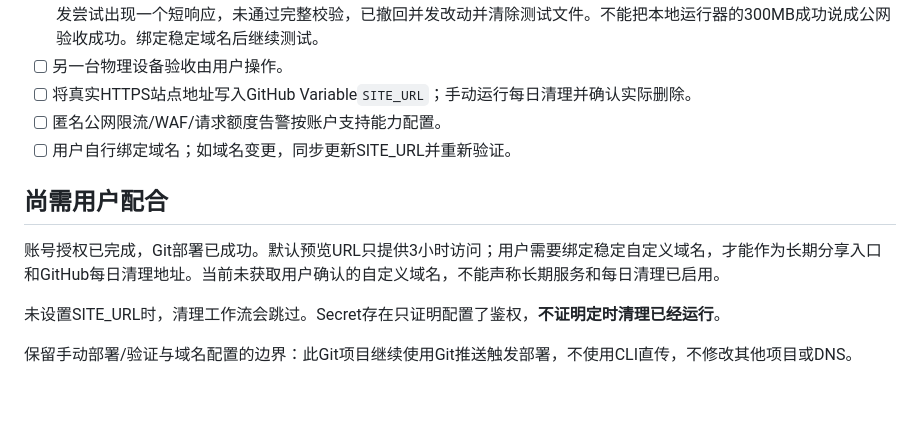
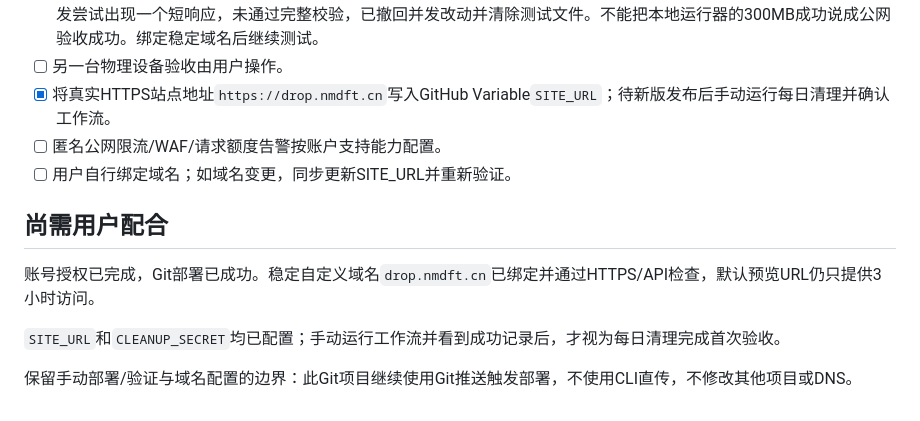
Before and after one commit to nmdft/drop, a Markdown page: PLAN.md, the part around the change. Rendered like a GitHub page.

Commit message:
Document stable domain and refreshed interface

```diff
--- a/PLAN.md
+++ b/PLAN.md
@@ -33,14 +33,14 @@
 - [x] 实际Edge浏览器：计算验证、文字发送、四位码生成和输入码领取文字成功，自己的网页测试内容已删除；修复代理URL导致的同源误判。
 - [ ] 已部署HTTP接口300MB最终完整哈希验收：300MB上传及前若干下载分块通过，但预览实际下载约130KB/s；四路并发尝试出现一个短响应，未通过完整校验，已撤回并发改动并清除测试文件。不能把本地运行器的300MB成功说成公网验收成功。绑定稳定域名后继续测试。
 - [ ] 另一台物理设备验收由用户操作。
-- [ ] 将真实HTTPS站点地址写入GitHub Variable`SITE_URL`；手动运行每日清理并确认实际删除。
+- [x] 将真实HTTPS站点地址`https://drop.nmdft.cn`写入GitHub Variable`SITE_URL`；待新版发布后手动运行每日清理并确认工作流。
 - [ ] 匿名公网限流/WAF/请求额度告警按账户支持能力配置。
 - [ ] 用户自行绑定域名；如域名变更，同步更新SITE_URL并重新验证。
 
 ## 尚需用户配合
 
-账号授权已完成，Git部署已成功。默认预览URL只提供3小时访问；用户需要绑定稳定自定义域名，才能作为长期分享入口和GitHub每日清理地址。当前未获取用户确认的自定义域名，不能声称长期服务和每日清理已启用。
+账号授权已完成，Git部署已成功。稳定自定义域名`drop.nmdft.cn`已绑定并通过HTTPS/API检查，默认预览URL仍只提供3小时访问。
 
-未设置SITE_URL时，清理工作流会跳过。Secret存在只证明配置了鉴权，**不证明定时清理已经运行**。
+`SITE_URL`和`CLEANUP_SECRET`均已配置；手动运行工作流并看到成功记录后，才视为每日清理完成首次验收。
 
 保留手动部署/验证与域名配置的边界：此Git项目继续使用Git推送触发部署，不使用CLI直传，不修改其他项目或DNS。
```
Also changed, not shown: README.md (+1 -0 lines).
